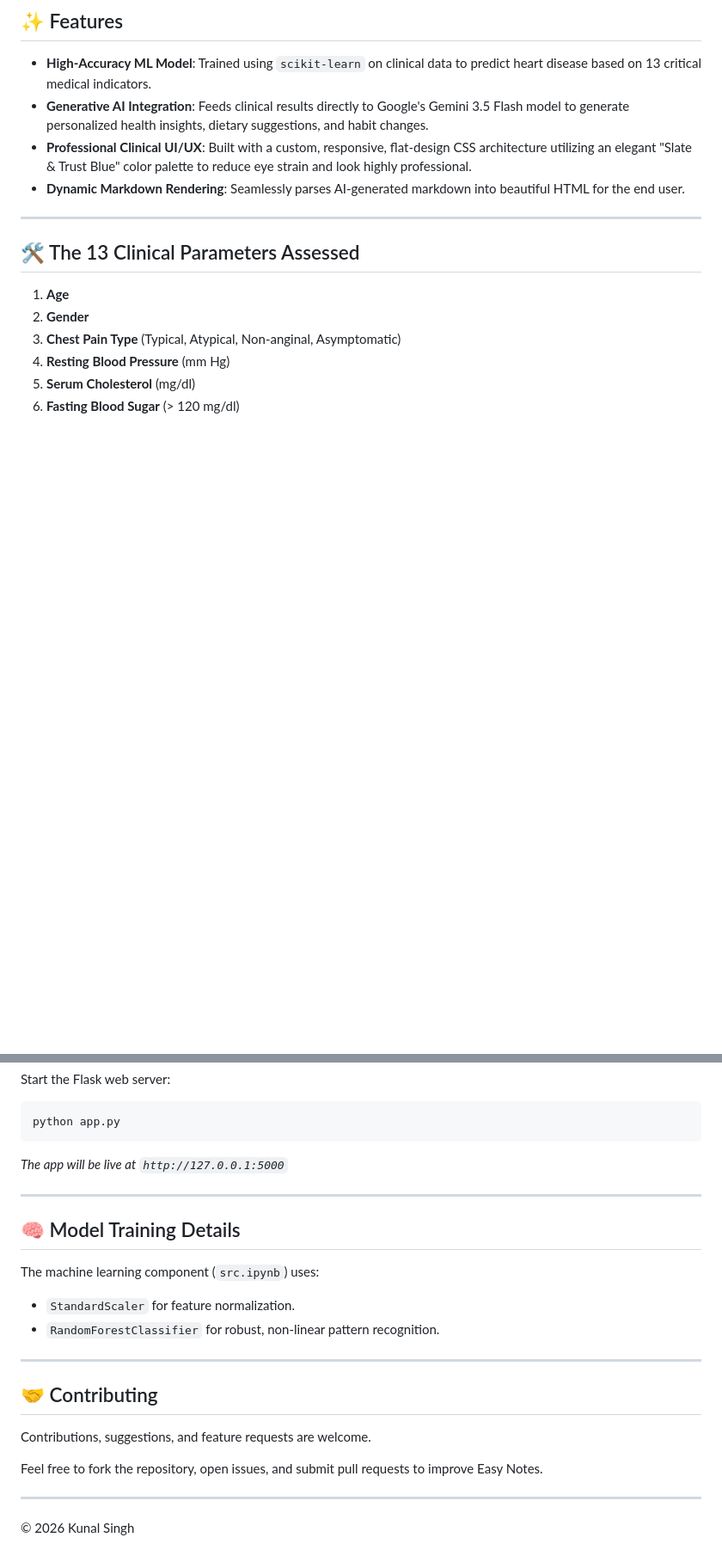
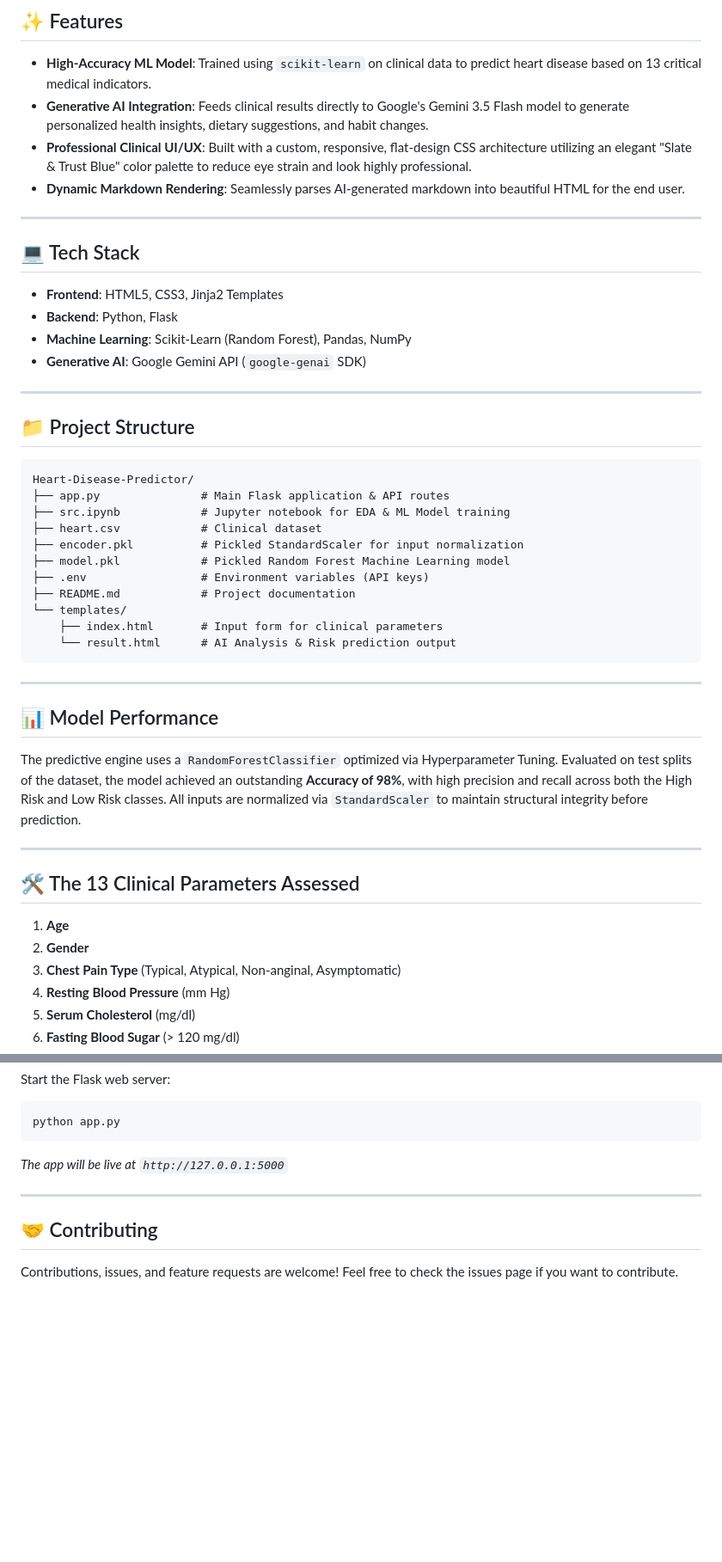
Before and after one commit to kunnalsinngh14/HeartcareAI, a Markdown page: README.md, 2 parts joined by grey strips. Shown at 86% size. Rendered like a GitHub page; blank space fills up the shorter version.

````diff
--- a/README.md
+++ b/README.md
@@ -20,6 +20,39 @@ An intelligent, full-stack clinical web application that predicts a patient's ri
 - **Generative AI Integration**: Feeds clinical results directly to Google's Gemini 3.5 Flash model to generate personalized health insights, dietary suggestions, and habit changes.
 - **Professional Clinical UI/UX**: Built with a custom, responsive, flat-design CSS architecture utilizing an elegant "Slate & Trust Blue" color palette to reduce eye strain and look highly professional.
 - **Dynamic Markdown Rendering**: Seamlessly parses AI-generated markdown into beautiful HTML for the end user.
+
+---
+
+## 💻 Tech Stack
+
+- **Frontend**: HTML5, CSS3, Jinja2 Templates
+- **Backend**: Python, Flask
+- **Machine Learning**: Scikit-Learn (Random Forest), Pandas, NumPy
+- **Generative AI**: Google Gemini API (`google-genai` SDK)
+
+---
+
+## 📁 Project Structure
+
+```text
+Heart-Disease-Predictor/
+├── app.py               # Main Flask application & API routes
+├── src.ipynb            # Jupyter notebook for EDA & ML Model training
+├── heart.csv            # Clinical dataset
+├── encoder.pkl          # Pickled StandardScaler for input normalization
+├── model.pkl            # Pickled Random Forest Machine Learning model
+├── .env                 # Environment variables (API keys)
+├── README.md            # Project documentation
+└── templates/
+    ├── index.html       # Input form for clinical parameters
+    └── result.html      # AI Analysis & Risk prediction output
+```
+
+---
+
+## 📊 Model Performance
+
+The predictive engine uses a `RandomForestClassifier` optimized via Hyperparameter Tuning. Evaluated on test splits of the dataset, the model achieved an outstanding **Accuracy of 98%**, with high precision and recall across both the High Risk and Low Risk classes. All inputs are normalized via `StandardScaler` to maintain structural integrity before prediction.
 
 ---
 
@@ -71,17 +104,5 @@ python app.py
 
 ---
 
-## 🧠 Model Training Details
-The machine learning component (`src.ipynb`) uses:
-- `StandardScaler` for feature normalization.
-- `RandomForestClassifier` for robust, non-linear pattern recognition.
-
----
-
 ## 🤝 Contributing
-Contributions, suggestions, and feature requests are welcome.
-
-Feel free to fork the repository, open issues, and submit pull requests to improve Easy Notes.
-
----
-© 2026 Kunal Singh
+Contributions, issues, and feature requests are welcome! Feel free to check the issues page if you want to contribute.
````
Also changed, not shown: other parts of README.md (+1 -1 lines).
